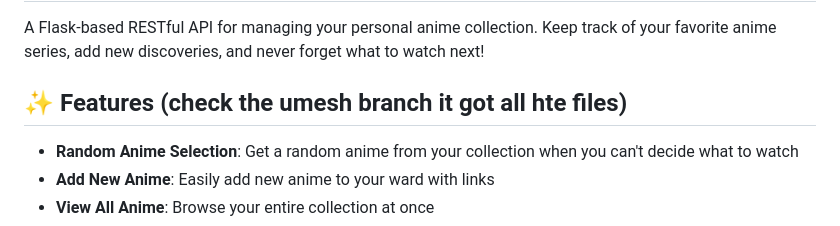
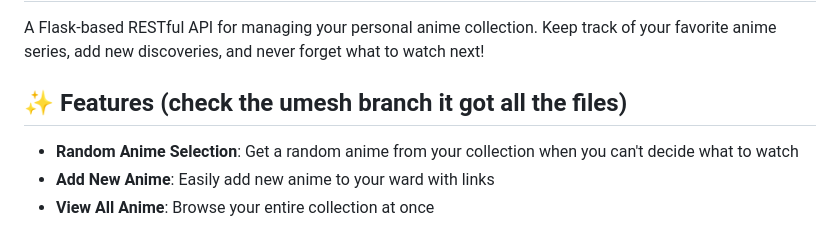
Before and after one commit to Visiter01/anime-ward-api, a Markdown page: README.md, the part around the change. Rendered like a GitHub page.

```diff
--- a/README.md
+++ b/README.md
@@ -2,7 +2,7 @@
 
 A Flask-based RESTful API for managing your personal anime collection. Keep track of your favorite anime series, add new discoveries, and never forget what to watch next!
 
-## ✨ Features  (check the umesh branch it got all hte files)
+## ✨ Features  (check the umesh branch it got all the files)
 
 - **Random Anime Selection**: Get a random anime from your collection when you can't decide what to watch
 - **Add New Anime**: Easily add new anime to your ward with links
```
